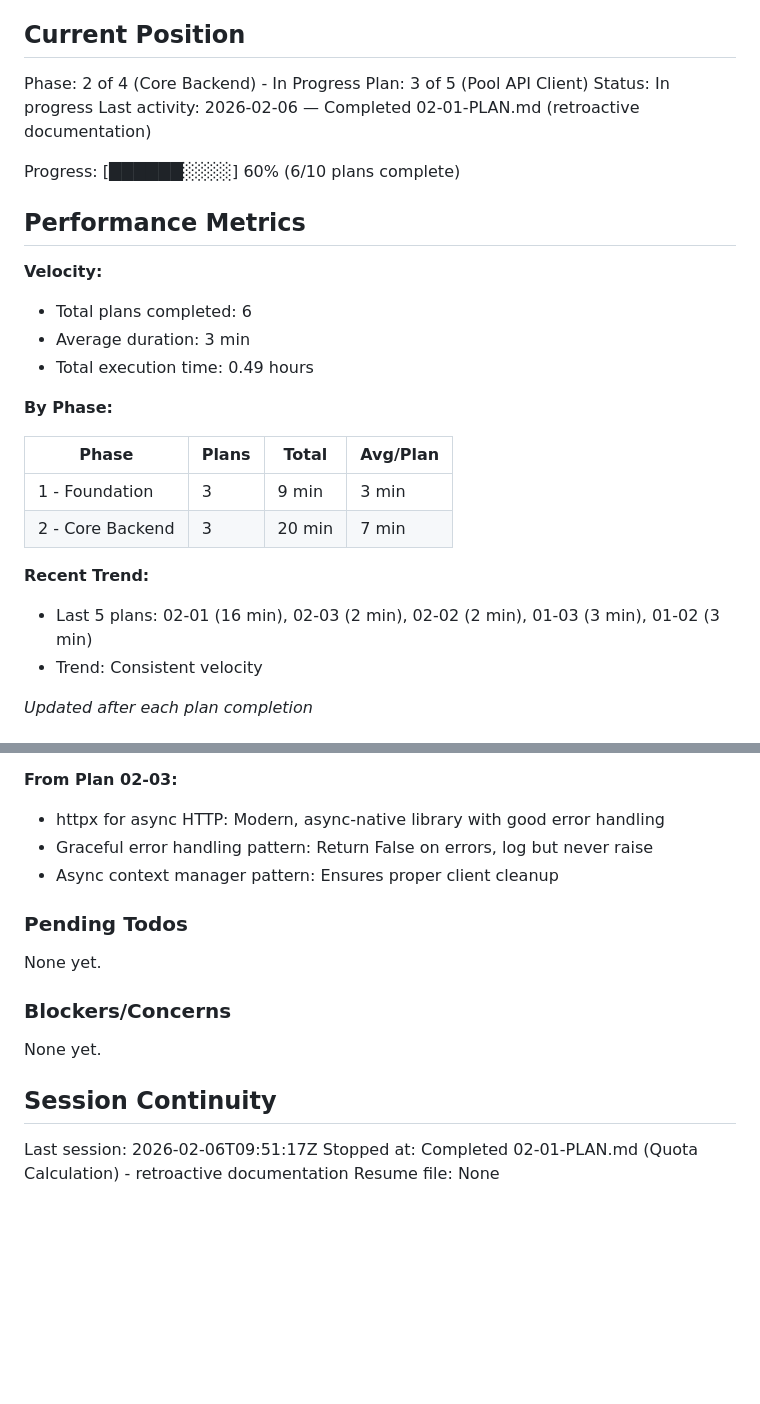
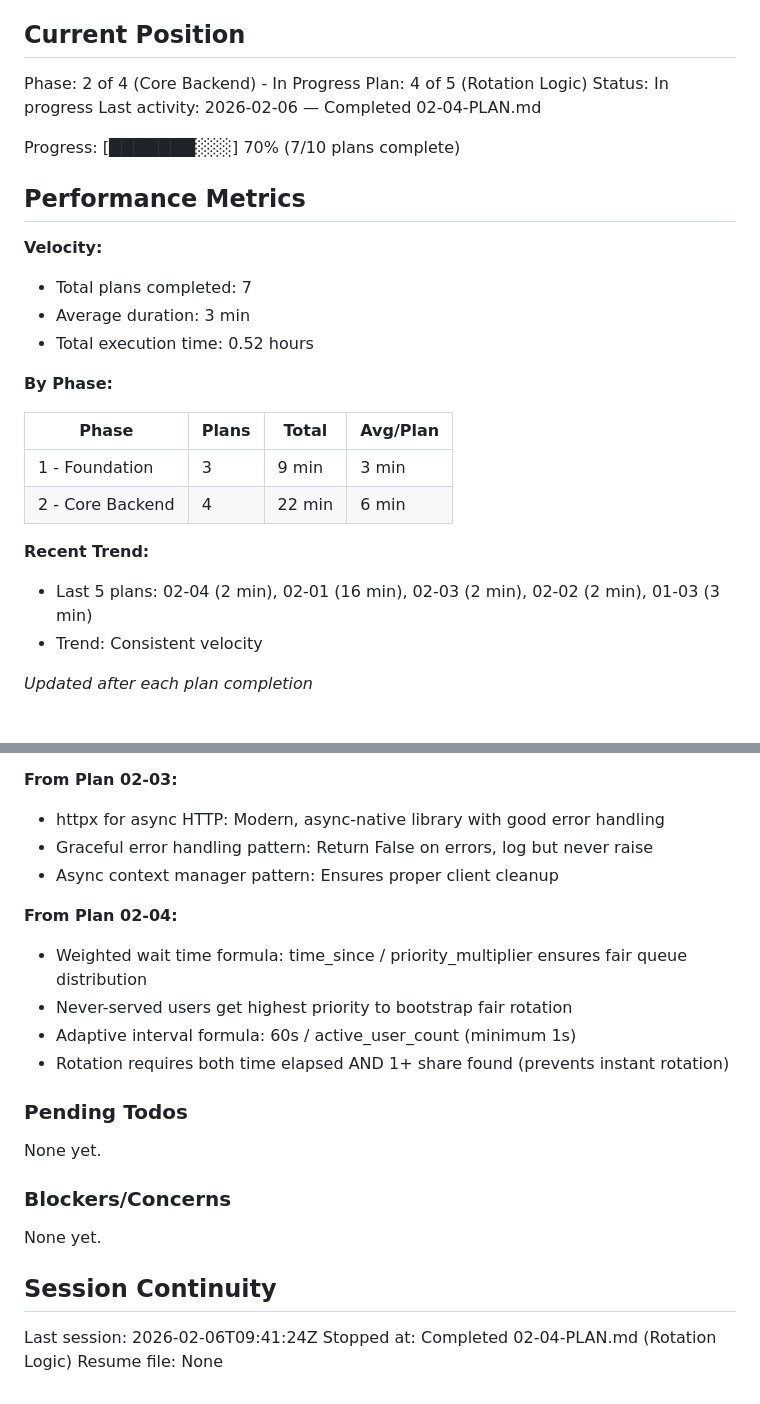
Before and after one commit to terakael/slicehash, a Markdown page: .planning/STATE.md, 2 parts joined by grey strips. Drawn GitHub-style; blank space fills up the shorter version.

Commit message:
docs(02-04): complete rotation logic plan
Tasks completed: 1/1
- Implement rotation algorithm and state management

SUMMARY: .planning/phases/02-core-backend/02-04-SUMMARY.md

```diff
--- a/.planning/STATE.md
+++ b/.planning/STATE.md
@@ -10,30 +10,30 @@ See: .planning/PROJECT.md (updated 2026-02-06)
 ## Current Position
 
 Phase: 2 of 4 (Core Backend) - In Progress
-Plan: 3 of 5 (Pool API Client)
+Plan: 4 of 5 (Rotation Logic)
 Status: In progress
-Last activity: 2026-02-06 — Completed 02-01-PLAN.md (retroactive documentation)
+Last activity: 2026-02-06 — Completed 02-04-PLAN.md
 
-Progress: [██████░░░░] 60% (6/10 plans complete)
+Progress: [███████░░░] 70% (7/10 plans complete)
 
 ## Performance Metrics
 
 **Velocity:**
 
-- Total plans completed: 6
+- Total plans completed: 7
 - Average duration: 3 min
-- Total execution time: 0.49 hours
+- Total execution time: 0.52 hours
 
 **By Phase:**
 
 | Phase | Plans | Total | Avg/Plan |
 |-------|-------|-------|----------|
 | 1 - Foundation | 3 | 9 min | 3 min |
-| 2 - Core Backend | 3 | 20 min | 7 min |
+| 2 - Core Backend | 4 | 22 min | 6 min |
 
 **Recent Trend:**
 
-- Last 5 plans: 02-01 (16 min), 02-03 (2 min), 02-02 (2 min), 01-03 (3 min), 01-02 (3 min)
+- Last 5 plans: 02-04 (2 min), 02-01 (16 min), 02-03 (2 min), 02-02 (2 min), 01-03 (3 min)
 - Trend: Consistent velocity
 
 *Updated after each plan completion*
@@ -86,6 +86,12 @@ Recent decisions affecting current work:
 - Graceful error handling pattern: Return False on errors, log but never raise
 - Async context manager pattern: Ensures proper client cleanup
 
+**From Plan 02-04:**
+- Weighted wait time formula: time_since / priority_multiplier ensures fair queue distribution
+- Never-served users get highest priority to bootstrap fair rotation
+- Adaptive interval formula: 60s / active_user_count (minimum 1s)
+- Rotation requires both time elapsed AND 1+ share found (prevents instant rotation)
+
 ### Pending Todos
 
 None yet.
@@ -96,6 +102,6 @@ None yet.
 
 ## Session Continuity
 
-Last session: 2026-02-06T09:51:17Z
-Stopped at: Completed 02-01-PLAN.md (Quota Calculation) - retroactive documentation
+Last session: 2026-02-06T09:41:24Z
+Stopped at: Completed 02-04-PLAN.md (Rotation Logic)
 Resume file: None
```
Also changed, not shown: 1 other file.
